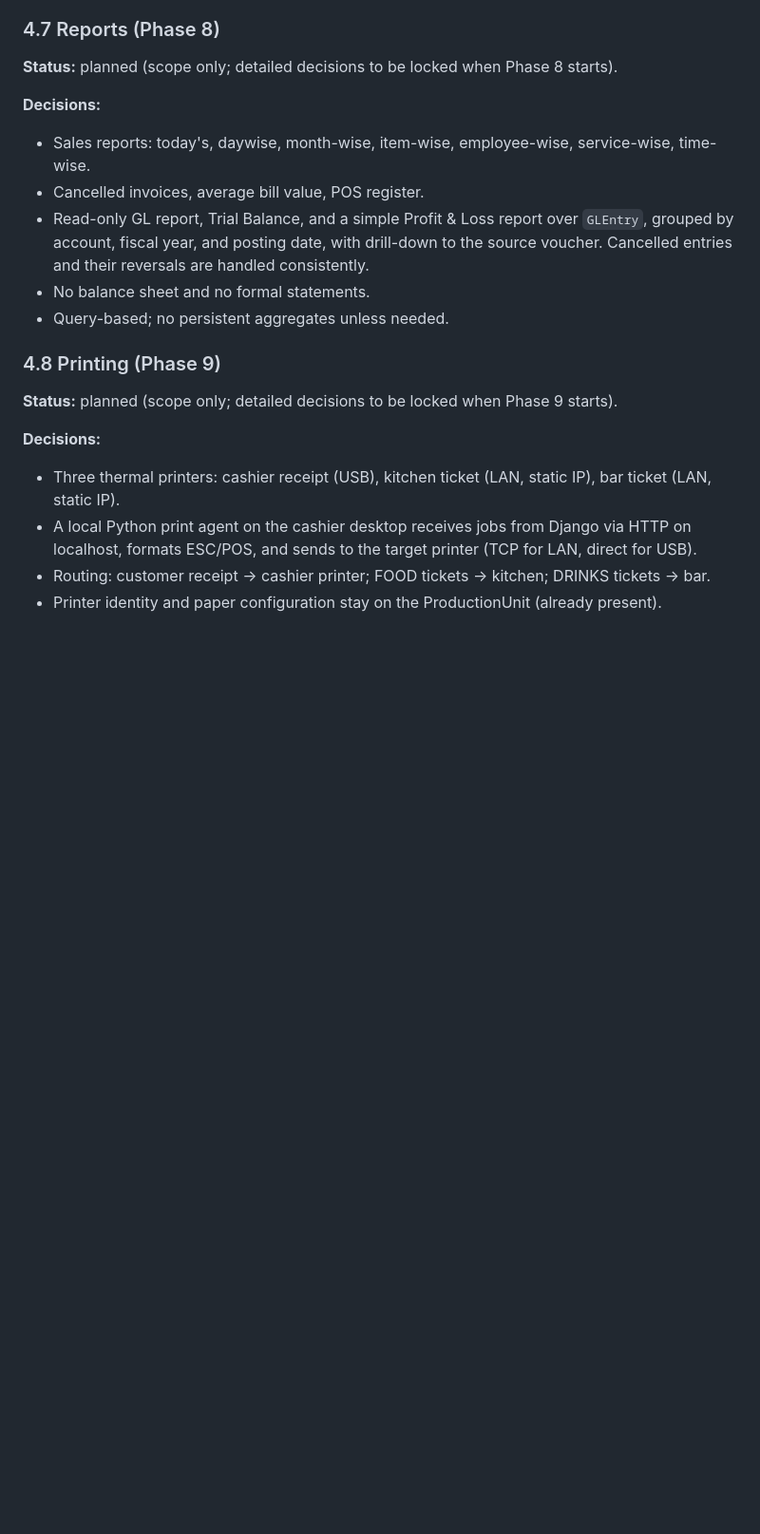
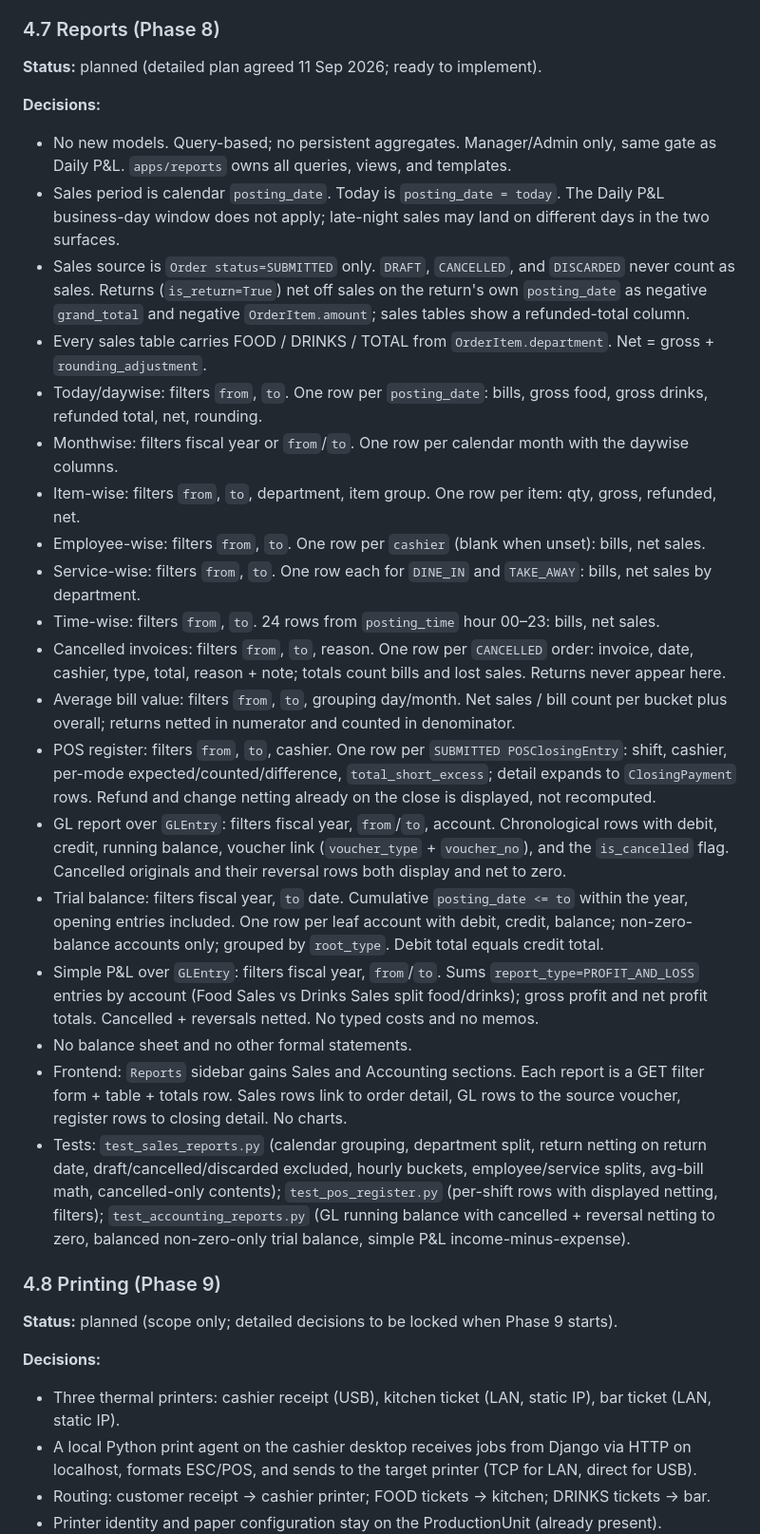
Before and after one commit to sanusi-dev/RestPOS, a Markdown page: PLAN.md, the part around the change. Shown at 95% size. Rendered like a GitHub page; blank space fills up the shorter version.

Commit message:
docs: add Phase 8 reports detailed plan

```diff
--- a/PLAN.md
+++ b/PLAN.md
@@ -597,18 +597,29 @@ override. Electricity optional (blank = ₦0).
 
 ### 4.7 Reports (Phase 8)
 
-**Status:** planned (scope only; detailed decisions to be locked when Phase 8 starts).
+**Status:** planned (detailed plan agreed 11 Sep 2026; ready to implement).
 
 **Decisions:**
 
-- Sales reports: today's, daywise, month-wise, item-wise, employee-wise, service-wise,
-  time-wise.
-- Cancelled invoices, average bill value, POS register.
-- Read-only GL report, Trial Balance, and a simple Profit & Loss report over `GLEntry`,
-  grouped by account, fiscal year, and posting date, with drill-down to the
-  source voucher. Cancelled entries and their reversals are handled consistently.
-- No balance sheet and no formal statements.
-- Query-based; no persistent aggregates unless needed.
+- No new models. Query-based; no persistent aggregates. Manager/Admin only, same gate as Daily P&L. `apps/reports` owns all queries, views, and templates.
+- Sales period is calendar `posting_date`. Today is `posting_date = today`. The Daily P&L business-day window does not apply; late-night sales may land on different days in the two surfaces.
+- Sales source is `Order status=SUBMITTED` only. `DRAFT`, `CANCELLED`, and `DISCARDED` never count as sales. Returns (`is_return=True`) net off sales on the return's own `posting_date` as negative `grand_total` and negative `OrderItem.amount`; sales tables show a refunded-total column.
+- Every sales table carries FOOD / DRINKS / TOTAL from `OrderItem.department`. Net = gross + `rounding_adjustment`.
+- Today/daywise: filters `from`, `to`. One row per `posting_date`: bills, gross food, gross drinks, refunded total, net, rounding.
+- Monthwise: filters fiscal year or `from`/`to`. One row per calendar month with the daywise columns.
+- Item-wise: filters `from`, `to`, department, item group. One row per item: qty, gross, refunded, net.
+- Employee-wise: filters `from`, `to`. One row per `cashier` (blank when unset): bills, net sales.
+- Service-wise: filters `from`, `to`. One row each for `DINE_IN` and `TAKE_AWAY`: bills, net sales by department.
+- Time-wise: filters `from`, `to`. 24 rows from `posting_time` hour 00–23: bills, net sales.
+- Cancelled invoices: filters `from`, `to`, reason. One row per `CANCELLED` order: invoice, date, cashier, type, total, reason + note; totals count bills and lost sales. Returns never appear here.
+- Average bill value: filters `from`, `to`, grouping day/month. Net sales / bill count per bucket plus overall; returns netted in numerator and counted in denominator.
+- POS register: filters `from`, `to`, cashier. One row per `SUBMITTED POSClosingEntry`: shift, cashier, per-mode expected/counted/difference, `total_short_excess`; detail expands to `ClosingPayment` rows. Refund and change netting already on the close is displayed, not recomputed.
+- GL report over `GLEntry`: filters fiscal year, `from`/`to`, account. Chronological rows with debit, credit, running balance, voucher link (`voucher_type` + `voucher_no`), and the `is_cancelled` flag. Cancelled originals and their reversal rows both display and net to zero.
+- Trial balance: filters fiscal year, `to` date. Cumulative `posting_date <= to` within the year, opening entries included. One row per leaf account with debit, credit, balance; non-zero-balance accounts only; grouped by `root_type`. Debit total equals credit total.
+- Simple P&L over `GLEntry`: filters fiscal year, `from`/`to`. Sums `report_type=PROFIT_AND_LOSS` entries by account (Food Sales vs Drinks Sales split food/drinks); gross profit and net profit totals. Cancelled + reversals netted. No typed costs and no memos.
+- No balance sheet and no other formal statements.
+- Frontend: `Reports` sidebar gains Sales and Accounting sections. Each report is a GET filter form + table + totals row. Sales rows link to order detail, GL rows to the source voucher, register rows to closing detail. No charts.
+- Tests: `test_sales_reports.py` (calendar grouping, department split, return netting on return date, draft/cancelled/discarded excluded, hourly buckets, employee/service splits, avg-bill math, cancelled-only contents); `test_pos_register.py` (per-shift rows with displayed netting, filters); `test_accounting_reports.py` (GL running balance with cancelled + reversal netting to zero, balanced non-zero-only trial balance, simple P&L income-minus-expense).
 
 ### 4.8 Printing (Phase 9)
 
```
